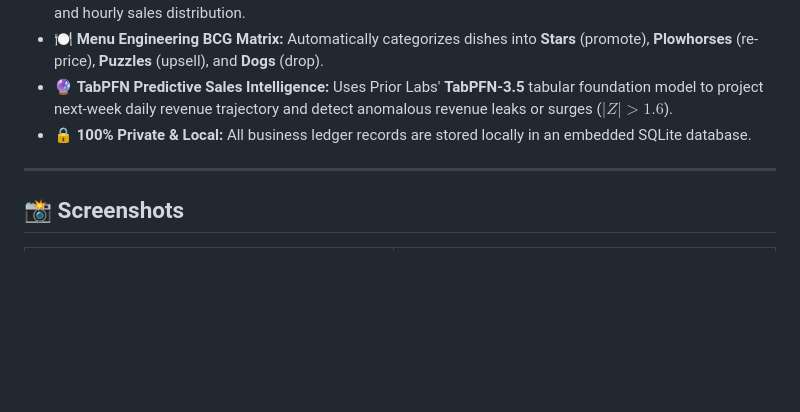
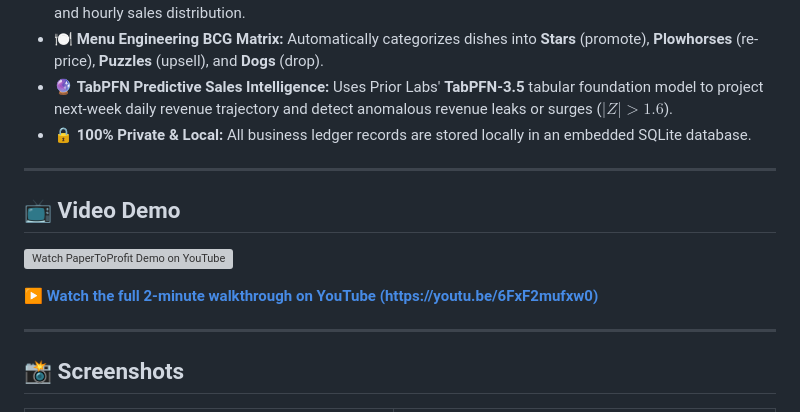
Before and after one commit to SAPNIL-M/PapertoProfit, a Markdown page: README.md, the part around the change. GitHub-like rendering; blank space fills up the shorter version; grey boxes are pictures that could not be loaded.

Commit message:
docs: embed YouTube demo video walkthrough (6FxF2mufxw0)

```diff
--- a/README.md
+++ b/README.md
@@ -37,6 +37,14 @@ Because commercial POS systems (like Toast or Petpooja) cost **$60–$180/month*
 * 🍽️ **Menu Engineering BCG Matrix:** Automatically categorizes dishes into **Stars** (promote), **Plowhorses** (re-price), **Puzzles** (upsell), and **Dogs** (drop).
 * 🔮 **TabPFN Predictive Sales Intelligence:** Uses Prior Labs' **TabPFN-3.5** tabular foundation model to project next-week daily revenue trajectory and detect anomalous revenue leaks or surges ($|Z| > 1.6$).
 * 🔒 **100% Private & Local:** All business ledger records are stored locally in an embedded SQLite database.
+
+---
+
+## 📺 Video Demo
+
+[![Watch PaperToProfit Demo on YouTube](https://img.youtube.com/vi/6FxF2mufxw0/maxresdefault.jpg)](https://youtu.be/6FxF2mufxw0)
+
+▶️ **[Watch the full 2-minute walkthrough on YouTube (https://youtu.be/6FxF2mufxw0)](https://youtu.be/6FxF2mufxw0)**
 
 ---
 
```
Also changed, not shown: docs/SUBMISSION_DRAFT.md (+2 -2 lines).
